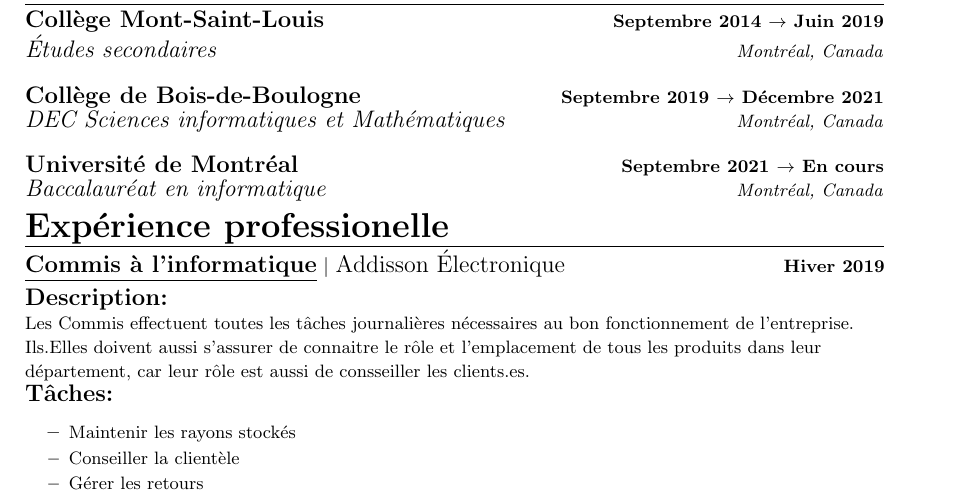
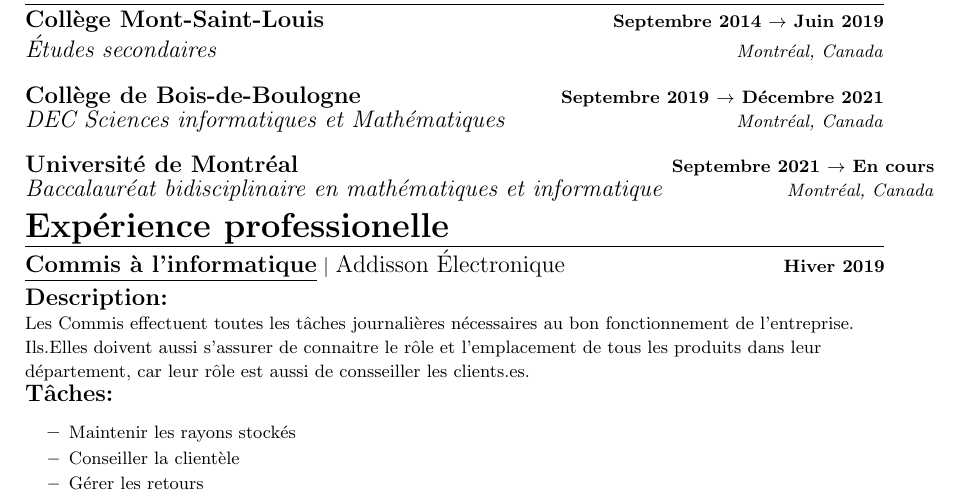
Before and after one commit to Therrk/cv, a LaTeX CV (CV_Elie_Leblanc.tex): part of page 1 of 2, cut so that both start at the same text. Compiled offline with pdfLaTeX.

Commit message:
math-info

```diff
--- a/CV_Elie_Leblanc.tex
+++ b/CV_Elie_Leblanc.tex
@@ -110,7 +110,7 @@
 \SubHeadingListStart
 \schoolPeriod
 {Université de Montréal}{Septembre 2021 $\rightarrow$ En cours}
-{Baccalauréat en informatique }{Montréal, Canada}
+{Baccalauréat bidisciplinaire en mathématiques et informatique }{Montréal, Canada}
 \SubHeadingListEnd
 
 %-----------PROJECTS-----------
```
